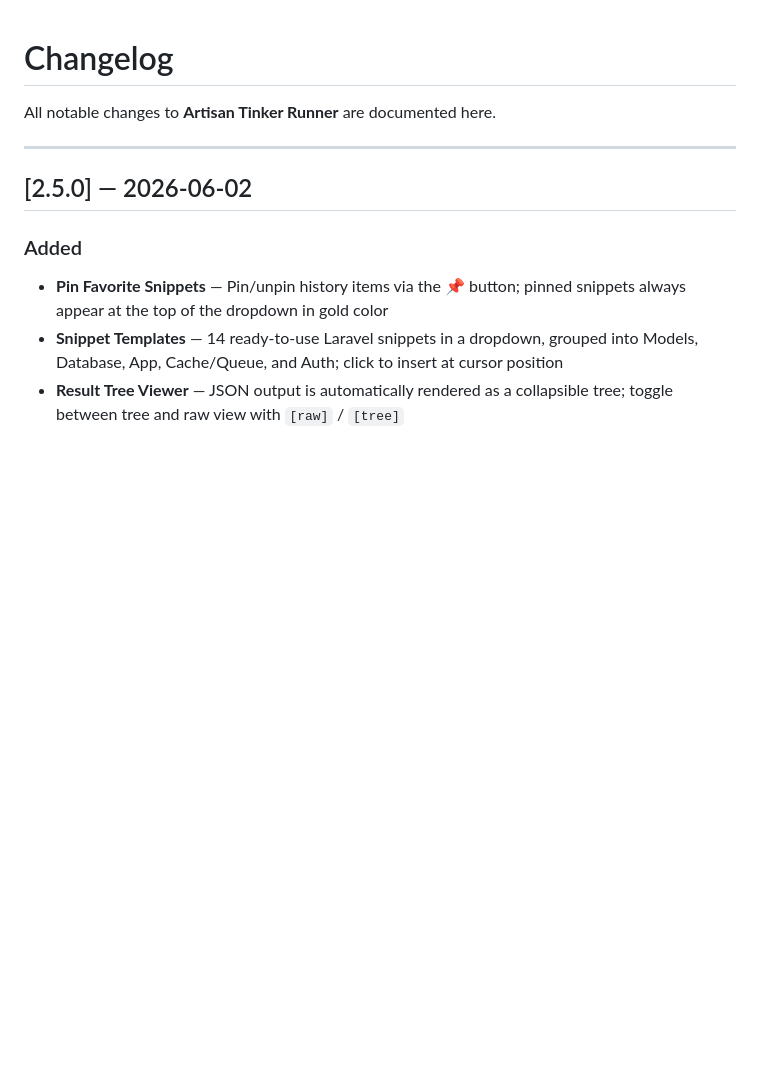
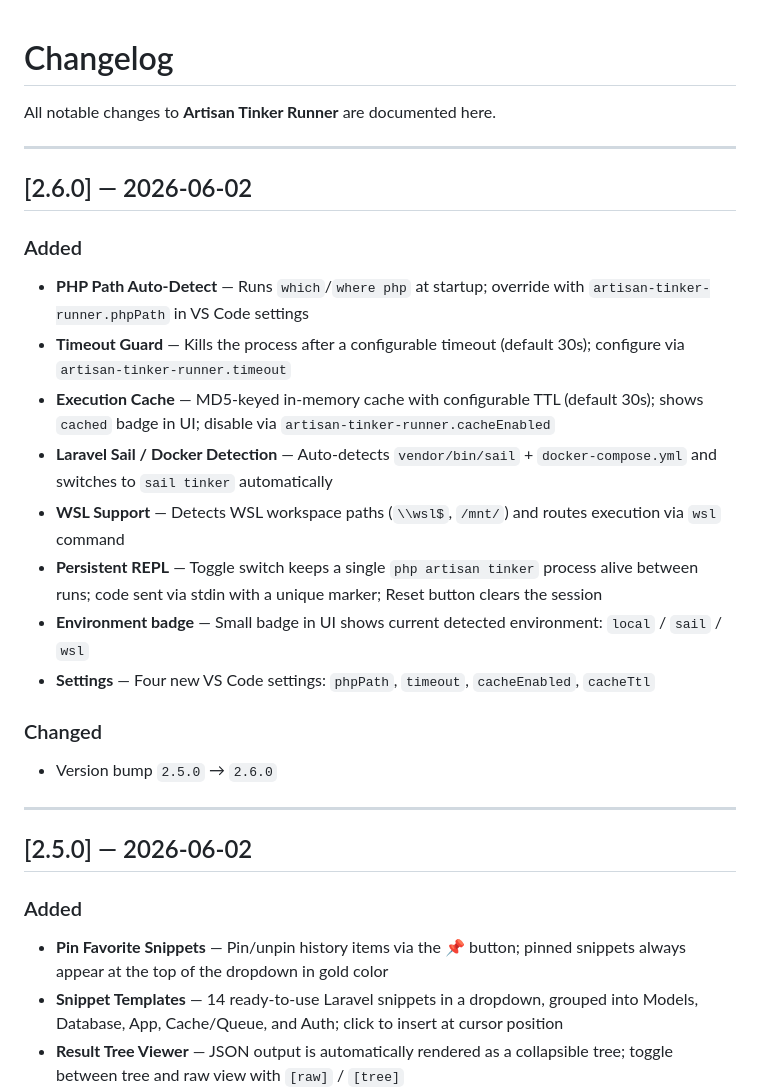
Before and after one commit to abcprintf/artisan-tinker-runner, a Markdown page: CHANGELOG.md, the part around the change. Rendered like a GitHub page; blank space fills up the shorter version.

```diff
--- a/CHANGELOG.md
+++ b/CHANGELOG.md
@@ -1,6 +1,23 @@
 # Changelog
 
 All notable changes to **Artisan Tinker Runner** are documented here.
+
+---
+
+## [2.6.0] — 2026-06-02
+
+### Added
+- **PHP Path Auto-Detect** — Runs `which`/`where php` at startup; override with `artisan-tinker-runner.phpPath` in VS Code settings
+- **Timeout Guard** — Kills the process after a configurable timeout (default 30s); configure via `artisan-tinker-runner.timeout`
+- **Execution Cache** — MD5-keyed in-memory cache with configurable TTL (default 30s); shows `cached` badge in UI; disable via `artisan-tinker-runner.cacheEnabled`
+- **Laravel Sail / Docker Detection** — Auto-detects `vendor/bin/sail` + `docker-compose.yml` and switches to `sail tinker` automatically
+- **WSL Support** — Detects WSL workspace paths (`\\wsl$`, `/mnt/`) and routes execution via `wsl` command
+- **Persistent REPL** — Toggle switch keeps a single `php artisan tinker` process alive between runs; code sent via stdin with a unique marker; Reset button clears the session
+- **Environment badge** — Small badge in UI shows current detected environment: `local` / `sail` / `wsl`
+- **Settings** — Four new VS Code settings: `phpPath`, `timeout`, `cacheEnabled`, `cacheTtl`
+
+### Changed
+- Version bump `2.5.0` → `2.6.0`
 
 ---
 
```
Also changed, not shown: README.md (+23 -2 lines).
